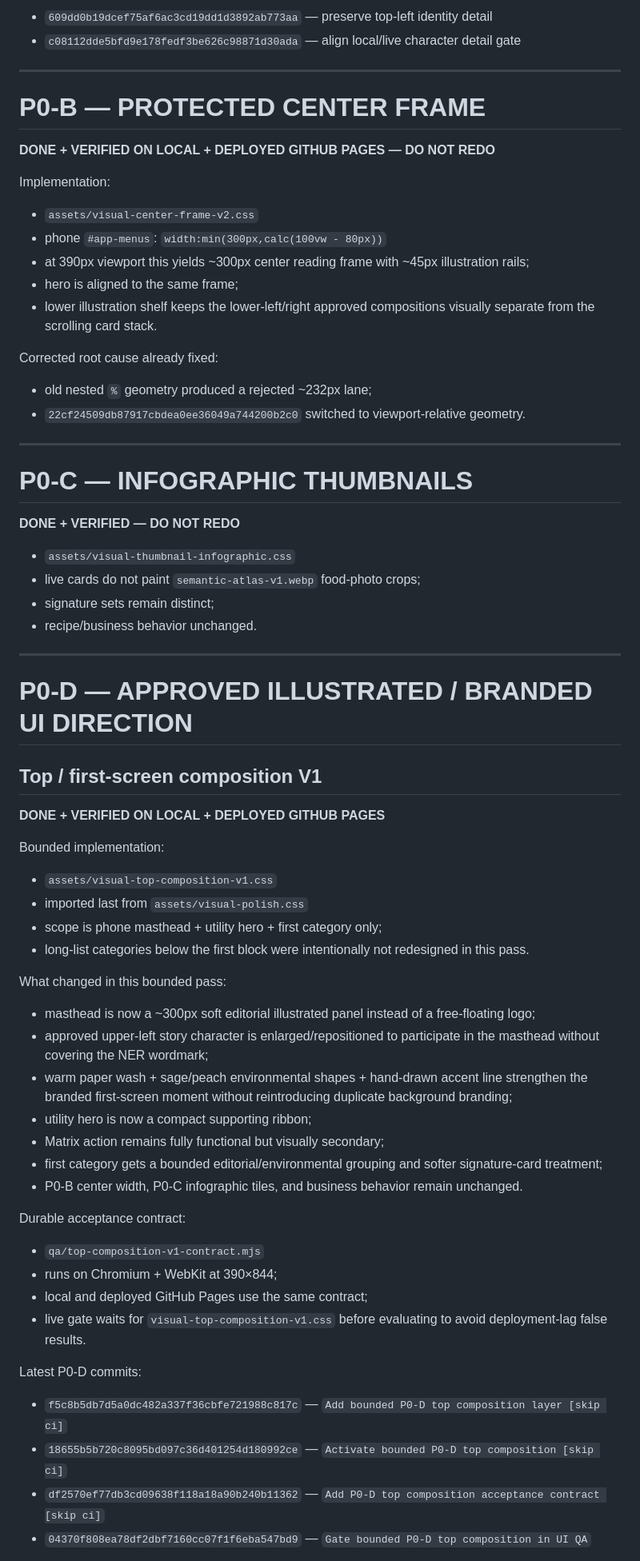
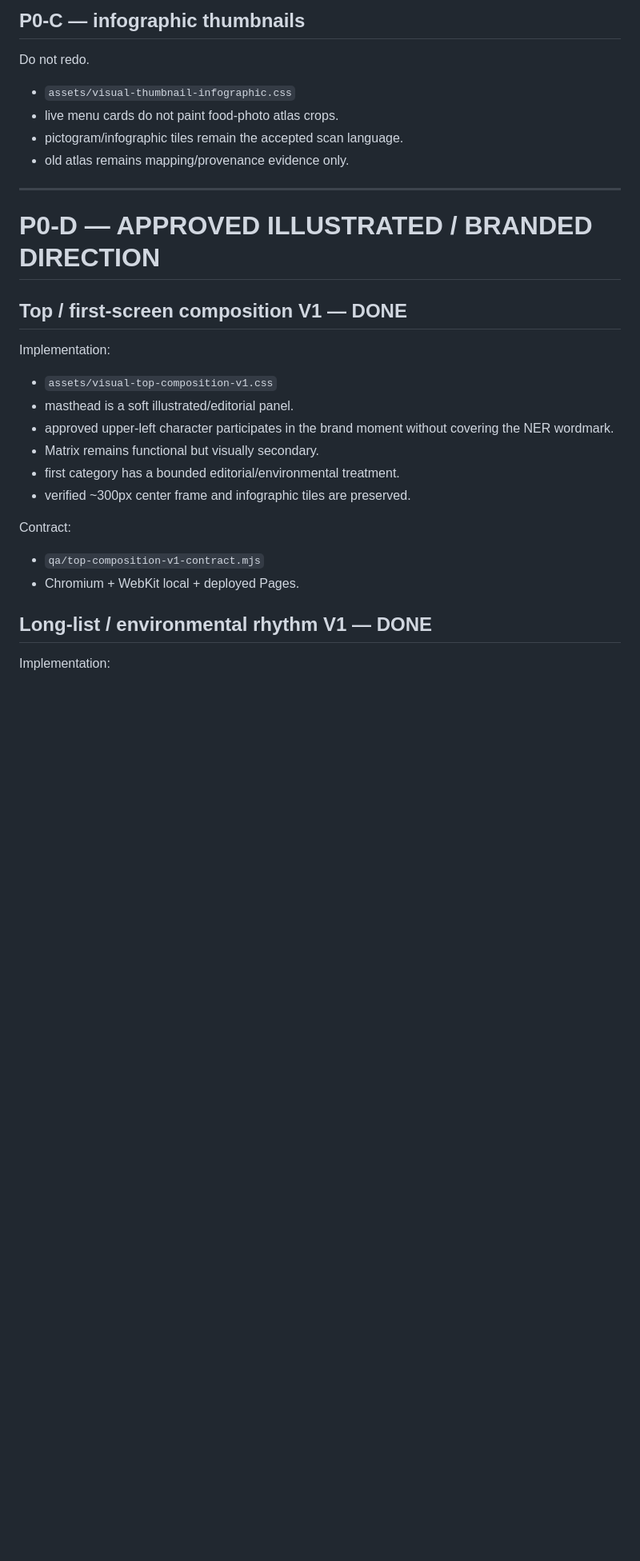
Before and after one commit to twentybkk-boop/NER-Menu-quantity, a Markdown page: CURRENT_HANDOFF.md, the part around one of its changes. Shown at 80% size. Drawn GitHub-style; blank space fills up the shorter version.

```diff
--- a/CURRENT_HANDOFF.md
+++ b/CURRENT_HANDOFF.md
@@ -69,73 +67,34 @@ Relevant verified commits:
 
-- `609dd0b19dcef75af6ac3cd19dd1d3892ab773aa` — preserve top-left identity detail
-- `c08112dde5bfd9e178fedf3be626c98871d30ada` — align local/live character detail gate
+## P0-C — infographic thumbnails
+
+Do not redo.
+
+- `assets/visual-thumbnail-infographic.css`
+- live menu cards do not paint food-photo atlas crops.
+- pictogram/infographic tiles remain the accepted scan language.
+- old atlas remains mapping/provenance evidence only.
 
 ---
 
-# P0-B — PROTECTED CENTER FRAME
+# P0-D — APPROVED ILLUSTRATED / BRANDED DIRECTION
 
-**DONE + VERIFIED ON LOCAL + DEPLOYED GITHUB PAGES — DO NOT REDO**
+## Top / first-screen composition V1 — DONE
 
 Implementation:
 
-- `assets/visual-center-frame-v2.css`
-- phone `#app-menus`: `width:min(300px,calc(100vw - 80px))`
-- at 390px viewport this yields ~300px center reading frame with ~45px illustration rails;
-- hero is aligned to the same frame;
-- lower illustration shelf keeps the lower-left/right approved compositions visually separate from the scrolling card stack.
+- `assets/visual-top-composition-v1.css`
+- masthead is a soft illustrated/editorial panel.
+- approved upper-left character participates in the brand moment without covering the NER wordmark.
+- Matrix remains functional but visually secondary.
+- first category has a bounded editorial/environmental treatment.
+- verified ~300px center frame and infographic tiles are preserved.
 
-Corrected root cause already fixed:
-
-- old nested `%` geometry produced a rejected ~232px lane;
-- `22cf24509db87917cbdea0ee36049a744200b2c0` switched to viewport-relative geometry.
-
----
-
-# P0-C — INFOGRAPHIC THUMBNAILS
-
-**DONE + VERIFIED — DO NOT REDO**
-
-- `assets/visual-thumbnail-infographic.css`
-- live cards do not paint `semantic-atlas-v1.webp` food-photo crops;
-- signature sets remain distinct;
-- recipe/business behavior unchanged.
-
----
-
-# P0-D — APPROVED ILLUSTRATED / BRANDED UI DIRECTION
-
-## Top / first-screen composition V1
-
-**DONE + VERIFIED ON LOCAL + DEPLOYED GITHUB PAGES**
-
-Bounded implementation:
-
-- `assets/visual-top-composition-v1.css`
-- imported last from `assets/visual-polish.css`
-- scope is phone masthead + utility hero + first category only;
-- long-list categories below the first block were intentionally not redesigned in this pass.
-
-What changed in this bounded pass:
-
-- masthead is now a ~300px soft editorial illustrated panel instead of a free-floating logo;
-- approved upper-left story character is enlarged/repositioned to participate in the masthead without covering the NER wordmark;
-- warm paper wash + sage/peach environmental shapes + hand-drawn accent line strengthen the branded first-screen moment without reintroducing duplicate background branding;
-- utility hero is now a compact supporting ribbon;
-- Matrix action remains fully functional but visually secondary;
-- first category gets a bounded editorial/environmental grouping and softer signature-card treatment;
-- P0-B center width, P0-C infographic tiles, and business behavior remain unchanged.
-
-Durable acceptance contract:
+Contract:
 
 - `qa/top-composition-v1-contract.mjs`
-- runs on Chromium + WebKit at 390×844;
-- local and deployed GitHub Pages use the same contract;
-- live gate waits for `visual-top-composition-v1.css` before evaluating to avoid deployment-lag false results.
+- Chromium + WebKit local + deployed Pages.
 
-Latest P0-D commits:
+## Long-list / environmental rhythm V1 — DONE
 
-- `f5c8b5db7d5a0dc482a337f36cbfe721988c817c` — `Add bounded P0-D top composition layer [skip ci]`
-- `18655b5b720c8095bd097c36d401254d180992ce` — `Activate bounded P0-D top composition [skip ci]`
-- `df2570ef77db3cd09638f118a18a90b240b11362` — `Add P0-D top composition acceptance contract [skip ci]`
-- `04370f808ea78df2dbf7160cc07f1f6eba547bd9` — `Gate bounded P0-D top composition in UI QA`
+Implementation:
 
```
Also changed, not shown: other parts of CURRENT_HANDOFF.md (+98 -88 lines).
